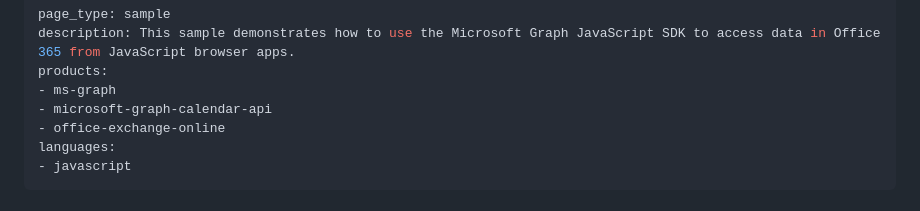
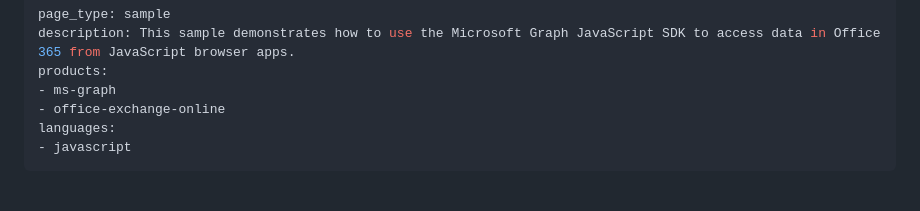
Before and after one commit to microsoftgraph/msgraph-sample-javascriptspa, a Markdown page: README.md, the part around the change. GitHub-like rendering.

```diff
--- a/README.md
+++ b/README.md
@@ -3,7 +3,6 @@ page_type: sample
 description: This sample demonstrates how to use the Microsoft Graph JavaScript SDK to access data in Office 365 from JavaScript browser apps.
 products:
 - ms-graph
-- microsoft-graph-calendar-api
 - office-exchange-online
 languages:
 - javascript
```
